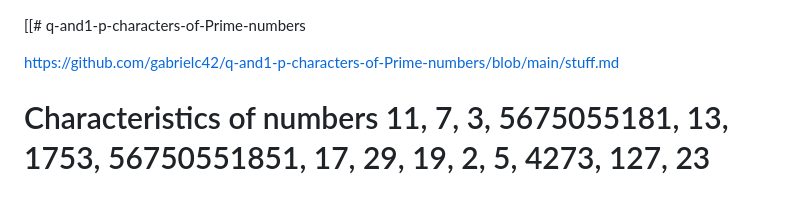
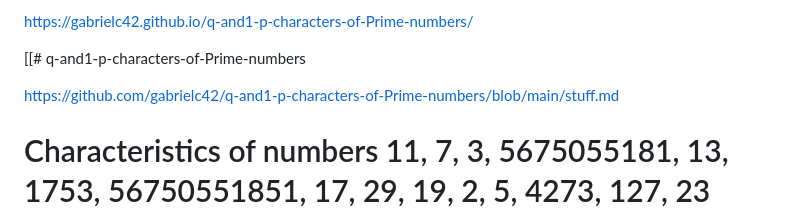
Before and after one commit to gabrielc42/q-and1-p-characters-of-Prime-numbers, a Markdown page: README.md, the part around the change. Rendered like a GitHub page.

```diff
--- a/README.md
+++ b/README.md
@@ -1,3 +1,6 @@
+
+https://gabrielc42.github.io/q-and1-p-characters-of-Prime-numbers/
+
 [[# q-and1-p-characters-of-Prime-numbers
 
 https://github.com/gabrielc42/q-and1-p-characters-of-Prime-numbers/blob/main/stuff.md
```
